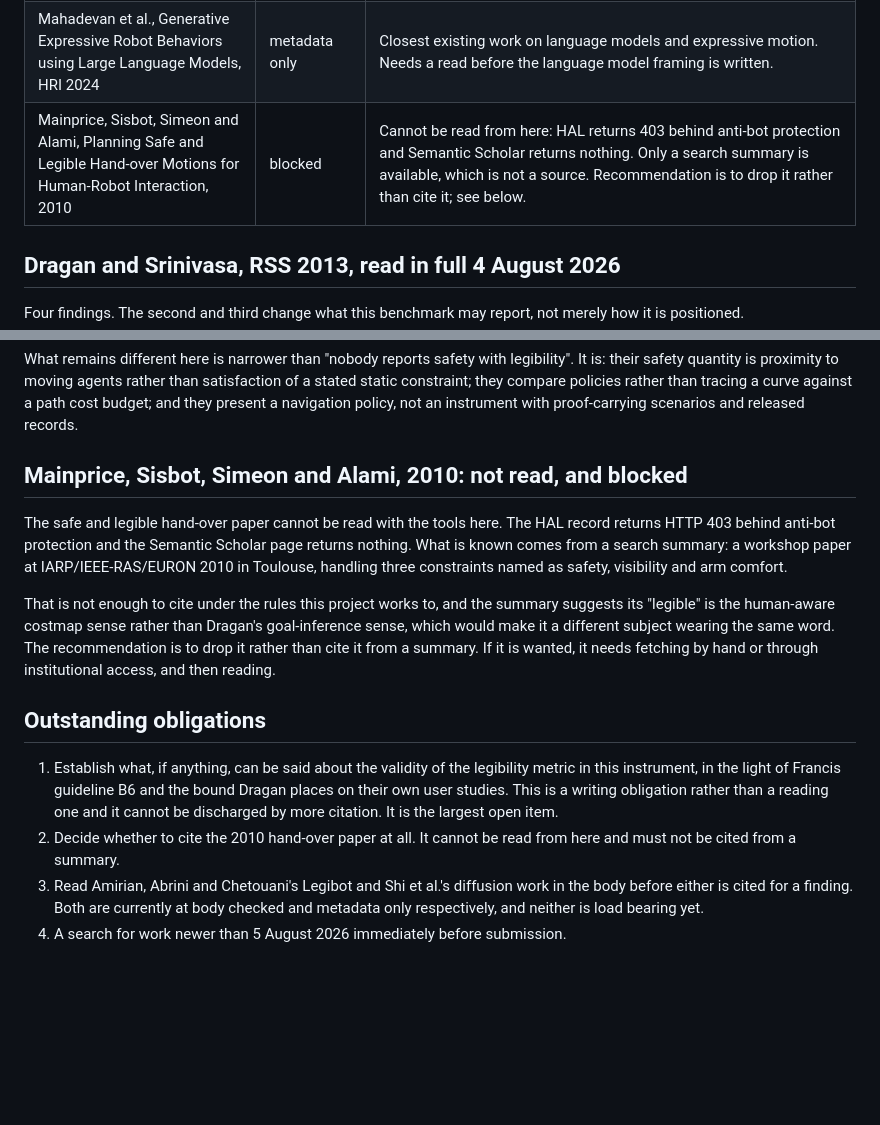
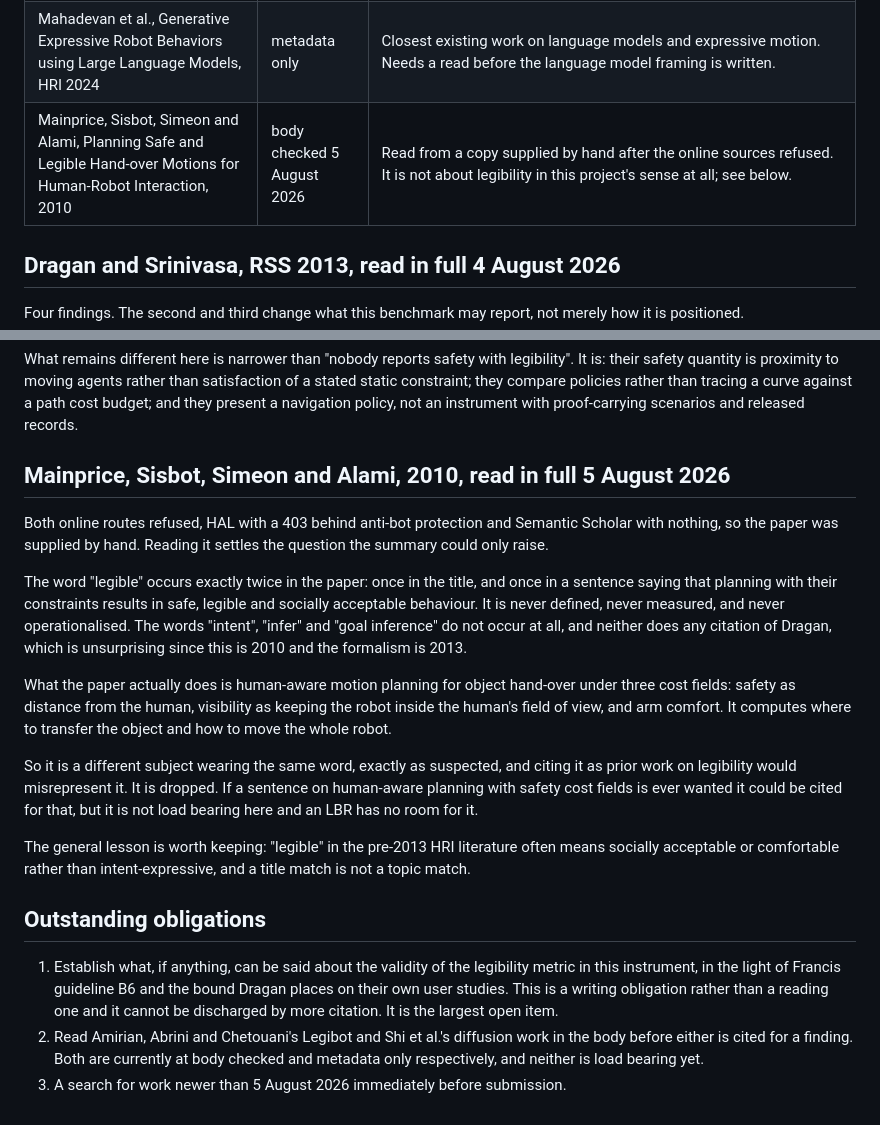
Before and after one commit to munawarkazmi/legible-motion-bench, a Markdown page: paper/verification_log.md, 2 parts joined by grey strips. Drawn GitHub-style; blank space fills up the shorter version.

Commit message:
The 2010 hand-over paper says legible twice and never defines it, so it goes

```diff
--- a/paper/verification_log.md
+++ b/paper/verification_log.md
@@ -22,7 +22,7 @@ down.
 | Francis et al., Principles and Guidelines for Evaluating Social Robot Navigation Algorithms | body checked 4 August 2026 | Read from the arXiv version, 2306.16740v4. It calls for runnable instruments explicitly and endorses computed metrics for reproducibility, so it is cited as motivation and not positioned around. It names legibility as principle P3 and attributes it to Dragan rather than proposing a computed metric of its own. It also sets a condition this project has not met, recorded below. |
 | Shi, Grislain, Sigaud and Chetouani, Controlling Intent Expressiveness in Robot Motion with Diffusion Models, 2025 | metadata only | Controllable legibility across a spectrum using an Information Potential Field. Abstract does not mention obstacles or constraint satisfaction; that absence is not yet confirmed from the body. |
 | Mahadevan et al., Generative Expressive Robot Behaviors using Large Language Models, HRI 2024 | metadata only | Closest existing work on language models and expressive motion. Needs a read before the language model framing is written. |
-| Mainprice, Sisbot, Simeon and Alami, Planning Safe and Legible Hand-over Motions for Human-Robot Interaction, 2010 | blocked | Cannot be read from here: HAL returns 403 behind anti-bot protection and Semantic Scholar returns nothing. Only a search summary is available, which is not a source. Recommendation is to drop it rather than cite it; see below. |
+| Mainprice, Sisbot, Simeon and Alami, Planning Safe and Legible Hand-over Motions for Human-Robot Interaction, 2010 | body checked 5 August 2026 | Read from a copy supplied by hand after the online sources refused. It is not about legibility in this project's sense at all; see below. |
 
 ## Dragan and Srinivasa, RSS 2013, read in full 4 August 2026
 
@@ -168,20 +168,35 @@ policies rather than tracing a curve against a path cost budget; and they
 present a navigation policy, not an instrument with proof-carrying
 scenarios and released records.
 
-## Mainprice, Sisbot, Simeon and Alami, 2010: not read, and blocked
+## Mainprice, Sisbot, Simeon and Alami, 2010, read in full 5 August 2026
 
-The safe and legible hand-over paper cannot be read with the tools here.
-The HAL record returns HTTP 403 behind anti-bot protection and the
-Semantic Scholar page returns nothing. What is known comes from a search
-summary: a workshop paper at IARP/IEEE-RAS/EURON 2010 in Toulouse,
-handling three constraints named as safety, visibility and arm comfort.
+Both online routes refused, HAL with a 403 behind anti-bot protection and
+Semantic Scholar with nothing, so the paper was supplied by hand. Reading
+it settles the question the summary could only raise.
 
-That is not enough to cite under the rules this project works to, and the
-summary suggests its "legible" is the human-aware costmap sense rather
-than Dragan's goal-inference sense, which would make it a different
-subject wearing the same word. The recommendation is to drop it rather
-than cite it from a summary. If it is wanted, it needs fetching by hand
-or through institutional access, and then reading.
+The word "legible" occurs exactly twice in the paper: once in the title,
+and once in a sentence saying that planning with their constraints
+results in safe, legible and socially acceptable behaviour. It is never
+defined, never measured, and never operationalised. The words "intent",
+"infer" and "goal inference" do not occur at all, and neither does any
+citation of Dragan, which is unsurprising since this is 2010 and the
+formalism is 2013.
+
+What the paper actually does is human-aware motion planning for object
+hand-over under three cost fields: safety as distance from the human,
+visibility as keeping the robot inside the human's field of view, and arm
+comfort. It computes where to transfer the object and how to move the
+whole robot.
+
+So it is a different subject wearing the same word, exactly as suspected,
+and citing it as prior work on legibility would misrepresent it. It is
+dropped. If a sentence on human-aware planning with safety cost fields is
+ever wanted it could be cited for that, but it is not load bearing here
+and an LBR has no room for it.
+
+The general lesson is worth keeping: "legible" in the pre-2013 HRI
+literature often means socially acceptable or comfortable rather than
+intent-expressive, and a title match is not a topic match.
 
 ## Outstanding obligations
 
@@ -190,9 +205,7 @@ or through institutional access, and then reading.
    guideline B6 and the bound Dragan places on their own user studies.
    This is a writing obligation rather than a reading one and it cannot
    be discharged by more citation. It is the largest open item.
-2. Decide whether to cite the 2010 hand-over paper at all. It cannot be
-   read from here and must not be cited from a summary.
-3. Read Amirian, Abrini and Chetouani's Legibot and Shi et al.'s
+2. Read Amirian, Abrini and Chetouani's Legibot and Shi et al.'s
    diffusion work in the body before either is cited for a finding.
    Both are currently at body checked and metadata only respectively,
    and neither is load bearing yet.
```
Also changed, not shown: paper/STATUS.md (+5 -6 lines).
